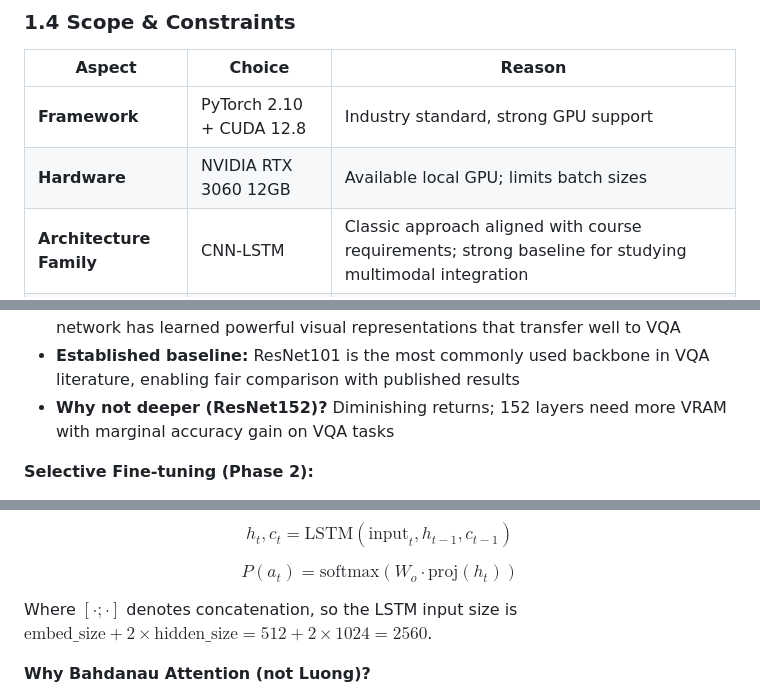
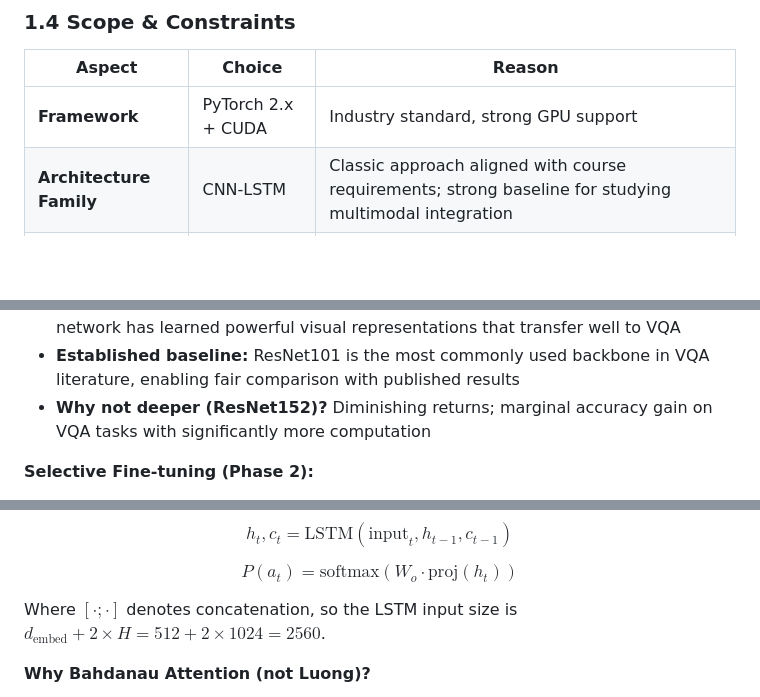
Before and after one commit to Anakonkai01/new_vqa, a Markdown page: REPORT.md, 3 parts joined by grey strips. Drawn GitHub-style; blank space fills up the shorter version.

```diff
--- a/REPORT.md
+++ b/REPORT.md
@@ -81,8 +81,7 @@ By systematically varying these two axes (pretrained vs. scratch, attention vs.
 
 | Aspect | Choice | Reason |
 |---|---|---|
-| **Framework** | PyTorch 2.10 + CUDA 12.8 | Industry standard, strong GPU support |
-| **Hardware** | NVIDIA RTX 3060 12GB | Available local GPU; limits batch sizes |
+| **Framework** | PyTorch 2.x + CUDA | Industry standard, strong GPU support |
 | **Architecture Family** | CNN-LSTM | Classic approach aligned with course requirements; strong baseline for studying multimodal integration |
 | **Language** | English only | VQA-E is English-only |
 
@@ -460,7 +459,7 @@ $$\text{ResNet101}[:-1] \rightarrow \text{Linear}(2048 \rightarrow 1024)$$
 - **Depth:** 101 layers provide rich hierarchical feature extraction (vs. ResNet50's 50 layers)
 - **Transfer learning:** Pretrained on ImageNet (1.2M images, 1000 classes), the network has learned powerful visual representations that transfer well to VQA
 - **Established baseline:** ResNet101 is the most commonly used backbone in VQA literature, enabling fair comparison with published results
-- **Why not deeper (ResNet152)?** Diminishing returns; 152 layers need more VRAM with marginal accuracy gain on VQA tasks
+- **Why not deeper (ResNet152)?** Diminishing returns; marginal accuracy gain on VQA tasks with significantly more computation
 
 **Selective Fine-tuning (Phase 2):**
 - **Early layers (conv1, layer1, layer2):** remain frozen — capture generic low-level features (edges, textures, colors) that are task-independent
@@ -551,7 +550,7 @@ $$h_t, c_t = \text{LSTM}(\text{input}_t, h_{t-1}, c_{t-1})$$
 
 $$P(a_t) = \text{softmax}(W_o \cdot \text{proj}(h_t))$$
 
-Where $[\cdot ; \cdot]$ denotes concatenation, so the LSTM input size is $\text{embed\_size} + 2 \times \text{hidden\_size} = 512 + 2 \times 1024 = 2560$.
+Where $[\cdot ; \cdot]$ denotes concatenation, so the LSTM input size is $d_{\text{embed}} + 2 \times H = 512 + 2 \times 1024 = 2560$.
 
 **Why Bahdanau Attention (not Luong)?**
 - **Bahdanau (additive):** $e = v^\top \tanh(W_h h + W_s s)$ — uses a learned hidden layer to combine query and key. Works well with LSTMs because the tanh non-linearity matches the LSTM's activation functions.
```
Also changed, not shown: other parts of REPORT.md (+22 -35 lines).
